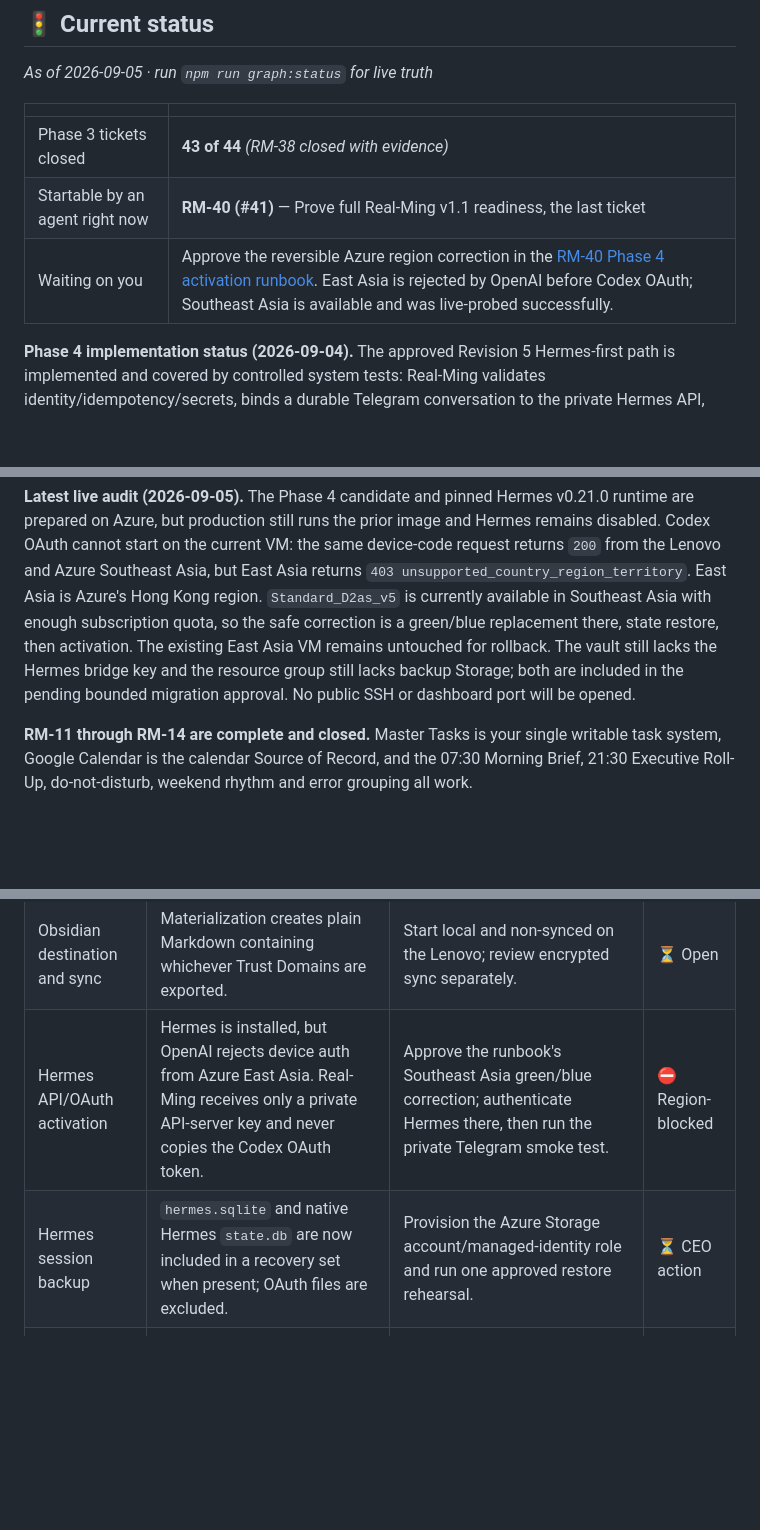
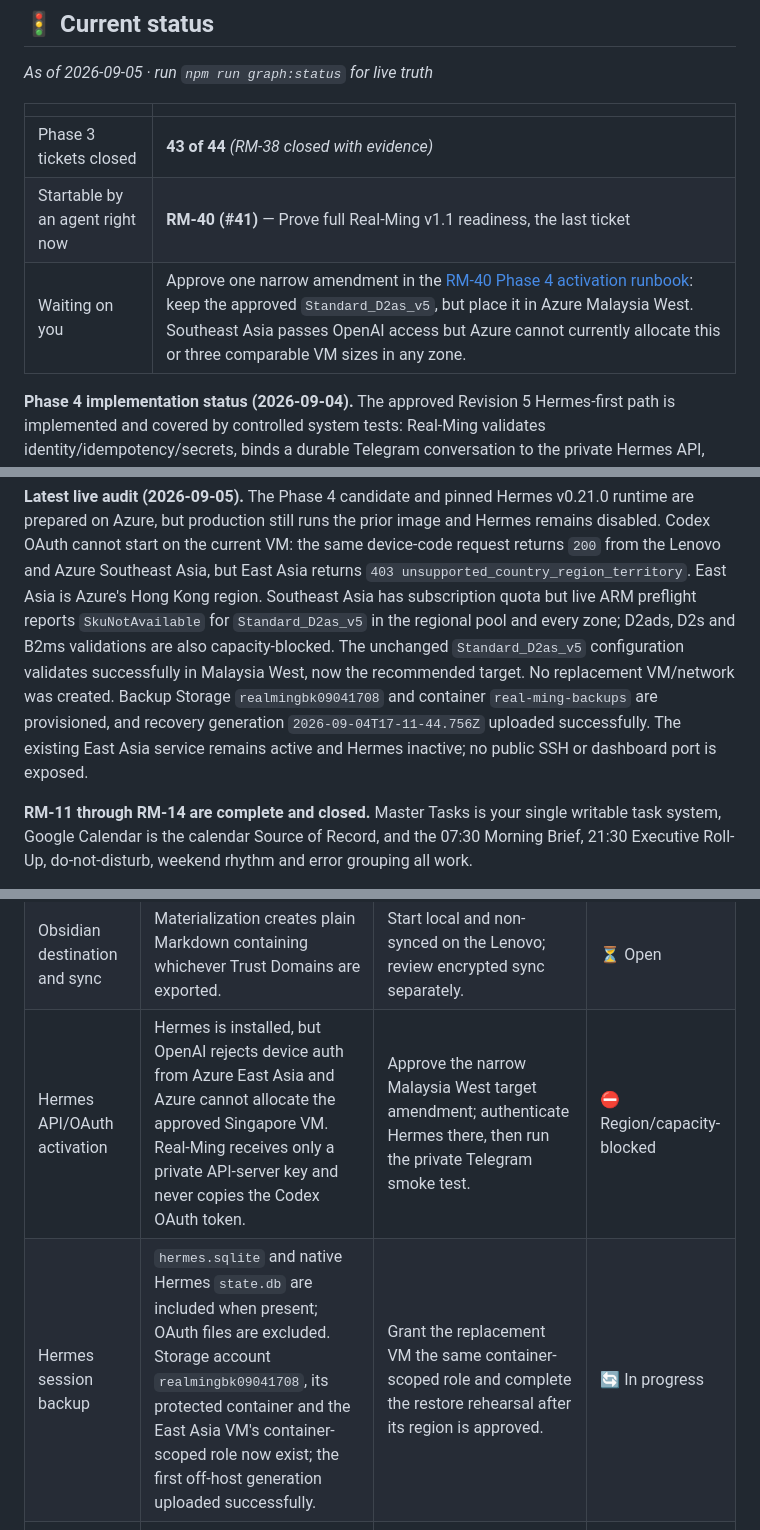
Before and after one commit to pmgwee/real-ming, a Markdown page: CEO-Office/README.md, 3 parts joined by grey strips. Rendered like a GitHub page; blank space fills up the shorter version.

Commit message:
docs: record Phase 4 migration checkpoint

```diff
--- a/CEO-Office/README.md
+++ b/CEO-Office/README.md
@@ -14,7 +14,7 @@ Whenever `npm run graph:status` prints `BLOCKED ON YOU`, come here.
 | --- | --- |
 | Phase 3 tickets closed | **43 of 44** *(RM-38 closed with evidence)* |
 | Startable by an agent right now | **RM-40 (#41)** — Prove full Real-Ming v1.1 readiness, the last ticket |
-| Waiting on you | Approve the reversible Azure region correction in the [RM-40 Phase 4 activation runbook](RM-40-phase4-activation-runbook.md). East Asia is rejected by OpenAI before Codex OAuth; Southeast Asia is available and was live-probed successfully. |
+| Waiting on you | Approve one narrow amendment in the [RM-40 Phase 4 activation runbook](RM-40-phase4-activation-runbook.md): keep the approved `Standard_D2as_v5`, but place it in Azure Malaysia West. Southeast Asia passes OpenAI access but Azure cannot currently allocate this or three comparable VM sizes in any zone. |
 
 **Phase 4 implementation status (2026-09-04).** The approved Revision 5
 Hermes-first path is implemented and covered by controlled system tests:
@@ -37,12 +37,15 @@ v0.21.0 runtime are prepared on Azure, but production still runs the prior image
 and Hermes remains disabled. Codex OAuth cannot start on the current VM: the
 same device-code request returns `200` from the Lenovo and Azure Southeast Asia,
 but East Asia returns `403 unsupported_country_region_territory`. East Asia is
-Azure's Hong Kong region. `Standard_D2as_v5` is currently available in Southeast
-Asia with enough subscription quota, so the safe correction is a green/blue
-replacement there, state restore, then activation. The existing East Asia VM
-remains untouched for rollback. The vault still lacks the Hermes bridge key and
-the resource group still lacks backup Storage; both are included in the pending
-bounded migration approval. No public SSH or dashboard port will be opened.
+Azure's Hong Kong region. Southeast Asia has subscription quota but live ARM
+preflight reports `SkuNotAvailable` for `Standard_D2as_v5` in the regional pool
+and every zone; D2ads, D2s and B2ms validations are also capacity-blocked. The
+unchanged `Standard_D2as_v5` configuration validates successfully in Malaysia
+West, now the recommended target. No replacement VM/network was created. Backup
+Storage `realmingbk09041708` and container `real-ming-backups` are provisioned,
+and recovery generation `2026-09-04T17-11-44.756Z` uploaded successfully. The
+existing East Asia service remains active and Hermes inactive; no public SSH or
+dashboard port is exposed.
 
 **RM-11 through RM-14 are complete and closed.** Master Tasks is your single
 writable task system, Google Calendar is the calendar Source of Record, and the
@@ -168,8 +171,8 @@ Two came out of the RM-30 reviews. Neither blocks anything; both change what you
 | Phase 4 Telegram transport process | One governed ingress must run before Hermes sees model context. The diagrams do not settle which process owns Telegram transport. | Keep the proven Real-Ming poller for the first Hermes tracer; consider Hermes-owned transport only if a pre-model governance hook proves equivalent. | ⏳ Open |
 | Dashboard exposure | The production dashboard is private over Tailscale/SSH and protected by a bearer token. | Inspect privately first. Do not add a public domain until TLS and identity-aware authentication are designed. | ⏳ Open |
 | Obsidian destination and sync | Materialization creates plain Markdown containing whichever Trust Domains are exported. | Start local and non-synced on the Lenovo; review encrypted sync separately. | ⏳ Open |
-| Hermes API/OAuth activation | Hermes is installed, but OpenAI rejects device auth from Azure East Asia. Real-Ming receives only a private API-server key and never copies the Codex OAuth token. | Approve the runbook's Southeast Asia green/blue correction; authenticate Hermes there, then run the private Telegram smoke test. | ⛔ Region-blocked |
-| Hermes session backup | `hermes.sqlite` and native Hermes `state.db` are now included in a recovery set when present; OAuth files are excluded. | Provision the Azure Storage account/managed-identity role and run one approved restore rehearsal. | ⏳ CEO action |
+| Hermes API/OAuth activation | Hermes is installed, but OpenAI rejects device auth from Azure East Asia and Azure cannot allocate the approved Singapore VM. Real-Ming receives only a private API-server key and never copies the Codex OAuth token. | Approve the narrow Malaysia West target amendment; authenticate Hermes there, then run the private Telegram smoke test. | ⛔ Region/capacity-blocked |
+| Hermes session backup | `hermes.sqlite` and native Hermes `state.db` are included when present; OAuth files are excluded. Storage account `realmingbk09041708`, its protected container and the East Asia VM's container-scoped role now exist; the first off-host generation uploaded successfully. | Grant the replacement VM the same container-scoped role and complete the restore rehearsal after its region is approved. | 🔄 In progress |
 | Superseded Personal projection retention | The current 12-month window starts at publication, so an old projection superseded today may purge immediately. | Start the 12 months at supersession by adding `superseded_at`; preserve the current rule only if that immediate-purge behaviour is intentional. | ⏳ Open |
 
 *Settled:* `RM11-CUTOVER-1` approved 29 Aug 2026, then invalidated the same day by source drift before any write.
```
Also changed, not shown: other parts of CEO-Office/README.md (+1 -1 lines), CEO-Office/RM-40-phase4-activation-runbook.md (+29 -17 lines).
